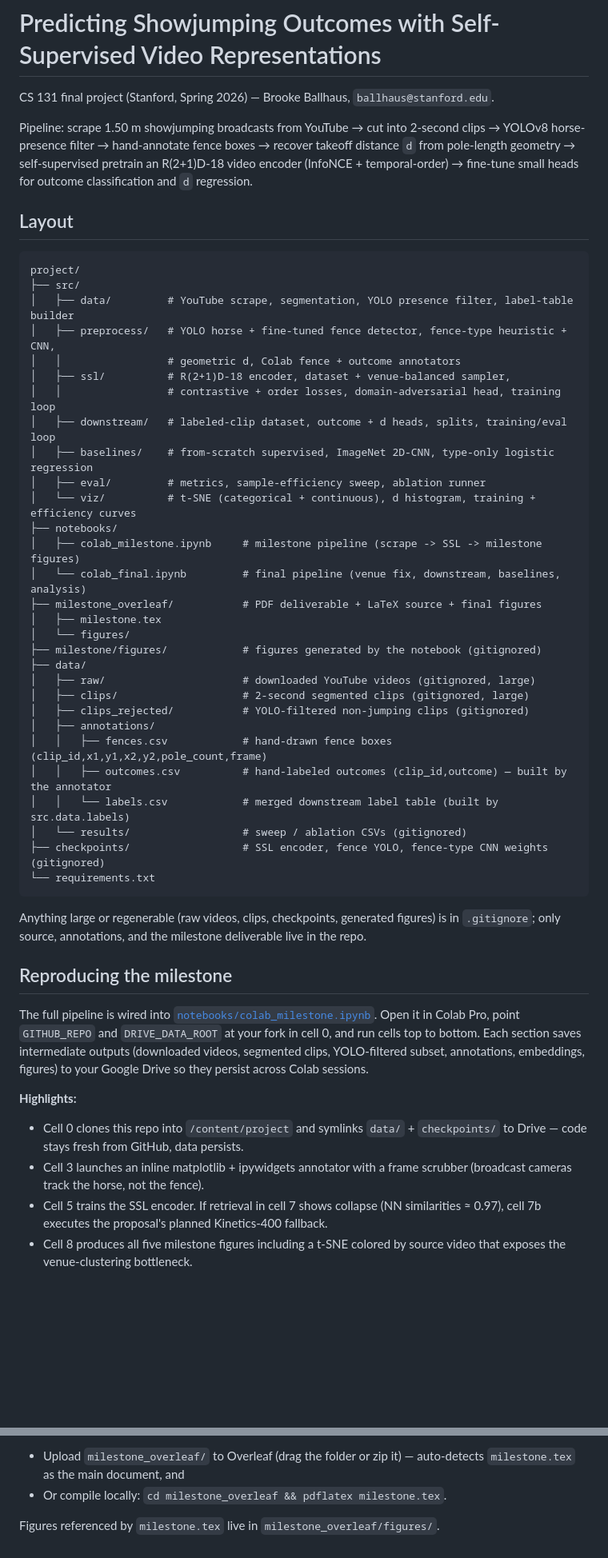
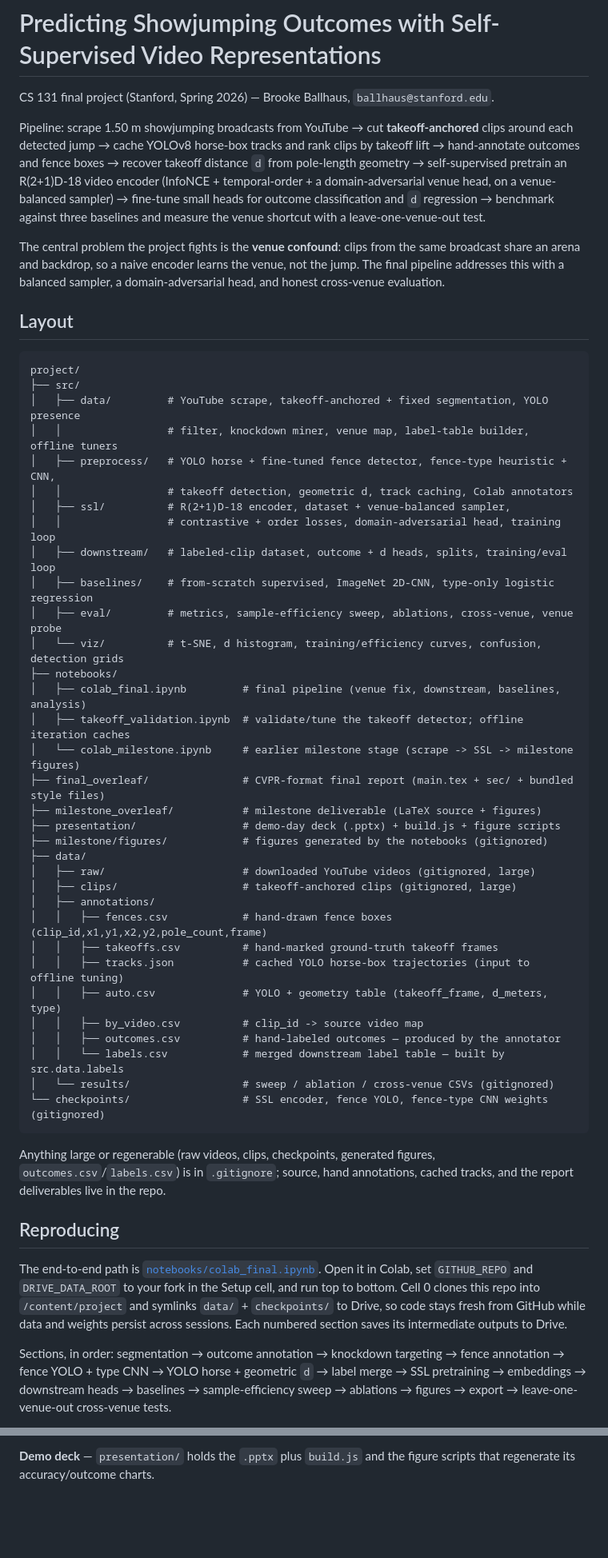
Before and after one commit to bballhaus/showjumping-ssl, a Markdown page: README.md, 2 parts joined by grey strips. Shown at 80% size. GitHub-like rendering; blank space fills up the shorter version.

````diff
--- a/README.md
+++ b/README.md
@@ -2,51 +2,53 @@
 
 CS 131 final project (Stanford, Spring 2026) — Brooke Ballhaus, `ballhaus@stanford.edu`.
 
-Pipeline: scrape 1.50 m showjumping broadcasts from YouTube → cut into 2-second clips → YOLOv8 horse-presence filter → hand-annotate fence boxes → recover takeoff distance `d` from pole-length geometry → self-supervised pretrain an R(2+1)D-18 video encoder (InfoNCE + temporal-order) → fine-tune small heads for outcome classification and `d` regression.
+Pipeline: scrape 1.50 m showjumping broadcasts from YouTube → cut **takeoff-anchored** clips around each detected jump → cache YOLOv8 horse-box tracks and rank clips by takeoff lift → hand-annotate outcomes and fence boxes → recover takeoff distance `d` from pole-length geometry → self-supervised pretrain an R(2+1)D-18 video encoder (InfoNCE + temporal-order + a domain-adversarial venue head, on a venue-balanced sampler) → fine-tune small heads for outcome classification and `d` regression → benchmark against three baselines and measure the venue shortcut with a leave-one-venue-out test.
+
+The central problem the project fights is the **venue confound**: clips from the same broadcast share an arena and backdrop, so a naive encoder learns the venue, not the jump. The final pipeline addresses this with a balanced sampler, a domain-adversarial head, and honest cross-venue evaluation.
 
 ## Layout
 
 ```
 project/
 ├── src/
-│   ├── data/         # YouTube scrape, segmentation, YOLO presence filter, label-table builder
+│   ├── data/         # YouTube scrape, takeoff-anchored + fixed segmentation, YOLO presence
+│   │                 # filter, knockdown miner, venue map, label-table builder, offline tuners
 │   ├── preprocess/   # YOLO horse + fine-tuned fence detector, fence-type heuristic + CNN,
-│   │                 # geometric d, Colab fence + outcome annotators
+│   │                 # takeoff detection, geometric d, track caching, Colab annotators
 │   ├── ssl/          # R(2+1)D-18 encoder, dataset + venue-balanced sampler,
 │   │                 # contrastive + order losses, domain-adversarial head, training loop
 │   ├── downstream/   # labeled-clip dataset, outcome + d heads, splits, training/eval loop
 │   ├── baselines/    # from-scratch supervised, ImageNet 2D-CNN, type-only logistic regression
-│   ├── eval/         # metrics, sample-efficiency sweep, ablation runner
-│   └── viz/          # t-SNE (categorical + continuous), d histogram, training + efficiency curves
+│   ├── eval/         # metrics, sample-efficiency sweep, ablations, cross-venue, venue probe
+│   └── viz/          # t-SNE, d histogram, training/efficiency curves, confusion, detection grids
 ├── notebooks/
-│   ├── colab_milestone.ipynb     # milestone pipeline (scrape -> SSL -> milestone figures)
-│   └── colab_final.ipynb         # final pipeline (venue fix, downstream, baselines, analysis)
-├── milestone_overleaf/           # PDF deliverable + LaTeX source + final figures
-│   ├── milestone.tex
-│   └── figures/
-├── milestone/figures/            # figures generated by the notebook (gitignored)
+│   ├── colab_final.ipynb         # final pipeline (venue fix, downstream, baselines, analysis)
+│   ├── takeoff_validation.ipynb  # validate/tune the takeoff detector; offline iteration caches
+│   └── colab_milestone.ipynb     # earlier milestone stage (scrape -> SSL -> milestone figures)
+├── final_overleaf/               # CVPR-format final report (main.tex + sec/ + bundled style files)
+├── milestone_overleaf/           # milestone deliverable (LaTeX source + figures)
+├── presentation/                 # demo-day deck (.pptx) + build.js + figure scripts
+├── milestone/figures/            # figures generated by the notebooks (gitignored)
 ├── data/
 │   ├── raw/                      # downloaded YouTube videos (gitignored, large)
-│   ├── clips/                    # 2-second segmented clips (gitignored, large)
-│   ├── clips_rejected/           # YOLO-filtered non-jumping clips (gitignored)
+│   ├── clips/                    # takeoff-anchored clips (gitignored, large)
 │   ├── annotations/
 │   │   ├── fences.csv            # hand-drawn fence boxes (clip_id,x1,y1,x2,y2,pole_count,frame)
-│   │   ├── outcomes.csv          # hand-labeled outcomes (clip_id,outcome) — built by the annotator
-│   │   └── labels.csv            # merged downstream label table (built by src.data.labels)
-│   └── results/                  # sweep / ablation CSVs (gitignored)
-├── checkpoints/                  # SSL encoder, fence YOLO, fence-type CNN weights (gitignored)
-└── requirements.txt
+│   │   ├── takeoffs.csv          # hand-marked ground-truth takeoff frames
+│   │   ├── tracks.json           # cached YOLO horse-box trajectories (input to offline tuning)
+│   │   ├── auto.csv              # YOLO + geometry table (takeoff_frame, d_meters, type)
+│   │   ├── by_video.csv          # clip_id -> source video map
+│   │   ├── outcomes.csv          # hand-labeled outcomes — produced by the annotator
+│   │   └── labels.csv            # merged downstream label table — built by src.data.labels
+│   └── results/                  # sweep / ablation / cross-venue CSVs (gitignored)
+└── checkpoints/                  # SSL encoder, fence YOLO, fence-type CNN weights (gitignored)
 ```
 
-Anything large or regenerable (raw videos, clips, checkpoints, generated figures) is in `.gitignore`; only source, annotations, and the milestone deliverable live in the repo.
+Anything large or regenerable (raw videos, clips, checkpoints, generated figures, `outcomes.csv`/`labels.csv`) is in `.gitignore`; source, hand annotations, cached tracks, and the report deliverables live in the repo.
 
-## Reproducing the milestone
+## Reproducing
 
-The full pipeline is wired into [`notebooks/colab_milestone.ipynb`](notebooks/colab_milestone.ipynb). Open it in Colab Pro, point `GITHUB_REPO` and `DRIVE_DATA_ROOT` at your fork in cell 0, and run cells top to bottom. Each section saves intermediate outputs (downloaded videos, segmented clips, YOLO-filtered subset, annotations, embeddings, figures) to your Google Drive so they persist across Colab sessions.
+The end-to-end path is [`notebooks/colab_final.ipynb`](notebooks/colab_final.ipynb). Open it in Colab, set `GITHUB_REPO` and `DRIVE_DATA_ROOT` to your fork in the Setup cell, and run top to bottom. Cell 0 clones this repo into `/content/project` and symlinks `data/` + `checkpoints/` to Drive, so code stays fresh from GitHub while data and weights persist across sessions. Each numbered section saves its intermediate outputs to Drive.
 
-**Highlights:**
-- Cell 0 clones this repo into `/content/project` and symlinks `data/` + `checkpoints/` to Drive — code stays fresh from GitHub, data persists.
-- Cell 3 launches an inline matplotlib + ipywidgets annotator with a frame scrubber (broadcast cameras track the horse, not the fence).
-- Cell 5 trains the SSL encoder. If retrieval in cell 7 shows collapse (NN similarities ≈ 0.97), cell 7b executes the proposal's planned Kinetics-400 fallback.
-- Cell 8 produces all five milestone figures including a t-SNE colored by source video that exposes the venue-clustering bottleneck.
+Sections, in order: segmentation → outcome annotation → knockdown targeting → fence annotation → fence YOLO + type CNN → YOLO horse + geometric `d` → label merge → SSL pretraining → embeddings → downstream heads → baselines → sample-efficiency sweep → ablations → figures → export → leave-one-venue-out cross-venue tests.
 
@@ -123,5 +123,2 @@ Source is in `milestone_overleaf/`. Either:
 
-- Upload `milestone_overleaf/` to Overleaf (drag the folder or zip it) — auto-detects `milestone.tex` as the main document, and
-- Or compile locally: `cd milestone_overleaf && pdflatex milestone.tex`.
-
-Figures referenced by `milestone.tex` live in `milestone_overleaf/figures/`.
+**Demo deck** — `presentation/` holds the `.pptx` plus `build.js` and the figure scripts that regenerate its accuracy/outcome charts.
````
Also changed, not shown: other parts of README.md (+42 -44 lines).
